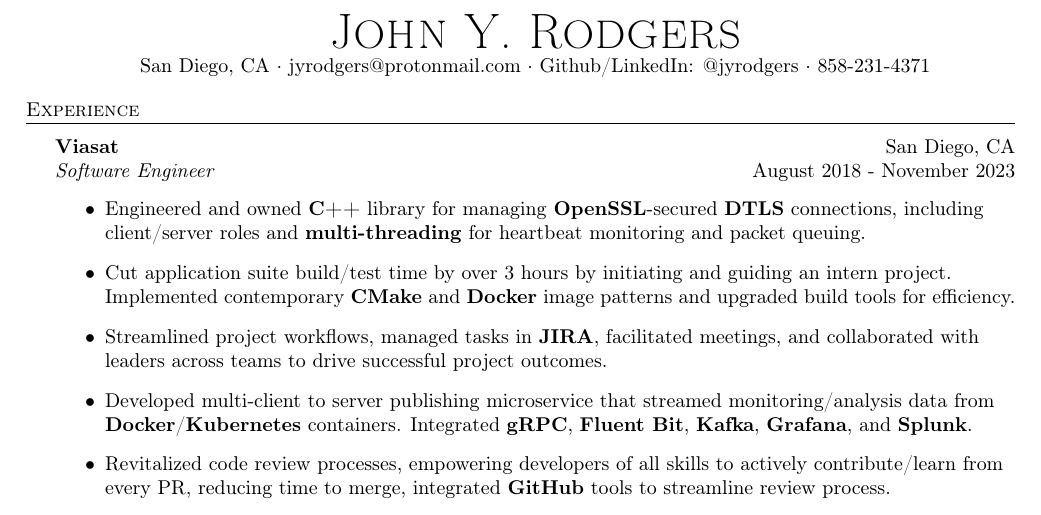
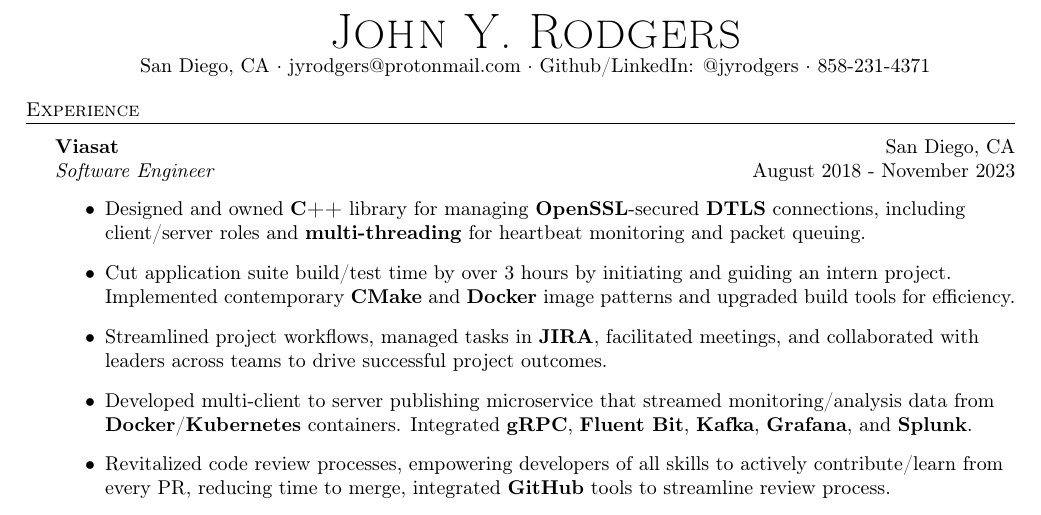
Before and after one commit to jyrodgers/john_rodgers_resume, a LaTeX CV (resume.tex): part of page 1 of 2, cut so that both start at the same text. Compiled offline with pdfLaTeX.

Commit message:
Update connection manager bullet

```diff
--- a/resume.tex
+++ b/resume.tex
@@ -85,7 +85,7 @@
 \textit{Software Engineer} \hfill August 2018 - November 2023\\
 \vspace{-1mm}
 \begin{itemize}
-	\item Engineered and owned \textbf{C++} library for managing \textbf{OpenSSL}-secured \textbf{DTLS} connections, including client/server roles and \textbf{multi-threading} for heartbeat monitoring and packet queuing.
+	\item Designed and owned \textbf{C++} library for managing \textbf{OpenSSL}-secured \textbf{DTLS} connections, including client/server roles and \textbf{multi-threading} for heartbeat monitoring and packet queuing.
 	\item Cut application suite build/test time by over 3 hours by initiating and guiding an intern project. Implemented contemporary \textbf{CMake} and \textbf{Docker} image patterns and upgraded build tools for efficiency.
 	\item Streamlined project workflows, managed tasks in \textbf{JIRA}, facilitated meetings, and collaborated with leaders across teams to drive successful project outcomes.
 	\item Developed multi-client to server publishing microservice that streamed monitoring/analysis data from \textbf{Docker}/\textbf{Kubernetes} containers. Integrated \textbf{gRPC}, \textbf{Fluent Bit}, \textbf{Kafka}, \textbf{Grafana}, and \textbf{Splunk}.
```
Also changed, not shown: john rodgers resume.pdf.
